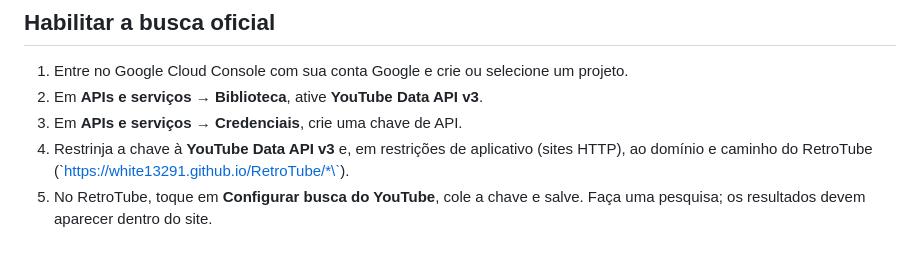
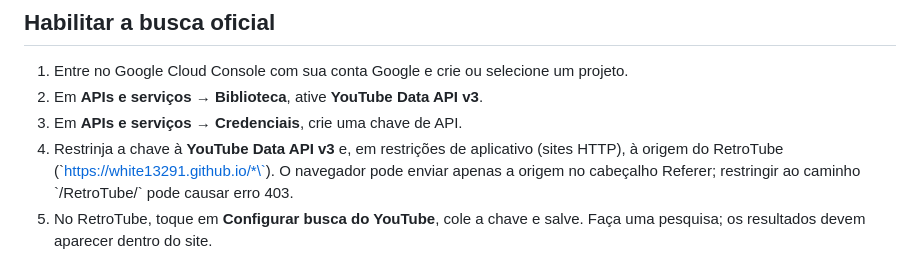
Before and after one commit to White13291/RetroTube, a Markdown page: README.md, the part around the change. Rendered like a GitHub page.

Commit message:
Corrigir padrão de referenciador da chave YouTube no GitHub Pages

```diff
--- a/README.md
+++ b/README.md
@@ -20,8 +20,10 @@ próprio RetroTube. Não é preciso VPS ou backend próprio.
 2. Em **APIs e serviços → Biblioteca**, ative **YouTube Data API v3**.
 3. Em **APIs e serviços → Credenciais**, crie uma chave de API.
 4. Restrinja a chave à **YouTube Data API v3** e, em restrições de aplicativo
-   (sites HTTP), ao domínio e caminho do RetroTube
-   (\`https://white13291.github.io/RetroTube/*\`).
+   (sites HTTP), à origem do RetroTube
+   (\`https://white13291.github.io/*\`). O navegador pode enviar apenas a
+   origem no cabeçalho Referer; restringir ao caminho \`/RetroTube/\` pode
+   causar erro 403.
 5. No RetroTube, toque em **Configurar busca do YouTube**, cole a chave
    e salve. Faça uma pesquisa; os resultados devem aparecer dentro do site.
 
```
